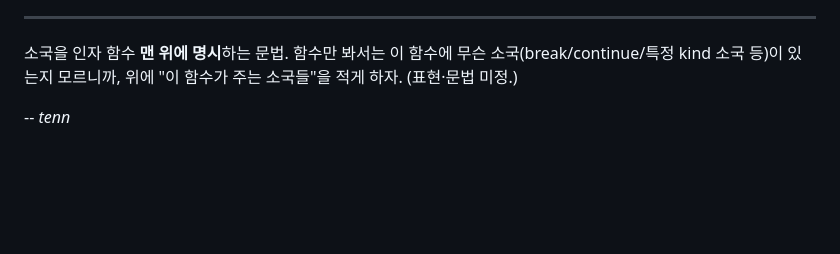
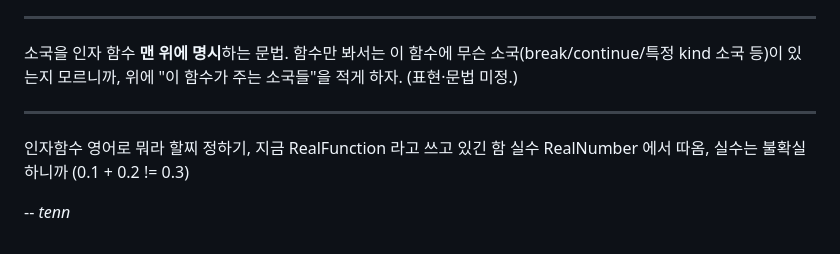
Before and after one commit to DiscUnderbar/tennin-lang, a Markdown page: TODO.md, the part around the change. Drawn GitHub-style; blank space fills up the shorter version.

```diff
--- a/TODO.md
+++ b/TODO.md
@@ -75,4 +75,8 @@ C FFI 세부 (spec `C FFI` 섹션의 미정들). extern C 함수 선언 문법 +
 
 소국을 인자 함수 **맨 위에 명시**하는 문법. 함수만 봐서는 이 함수에 무슨 소국(break/continue/특정 kind 소국 등)이 있는지 모르니까, 위에 "이 함수가 주는 소국들"을 적게 하자. (표현·문법 미정.)
 
+----------------------------------------------------------------------------
+
+인자함수 영어로 뭐라 할찌 정하기, 지금 RealFunction 라고 쓰고 있긴 함 실수 RealNumber 에서 따옴, 실수는 불확실 하니까 (0.1 + 0.2 != 0.3)
+
 -- *tenn*
```
Also changed, not shown: tennin-spec.md (+62 -0 lines).
